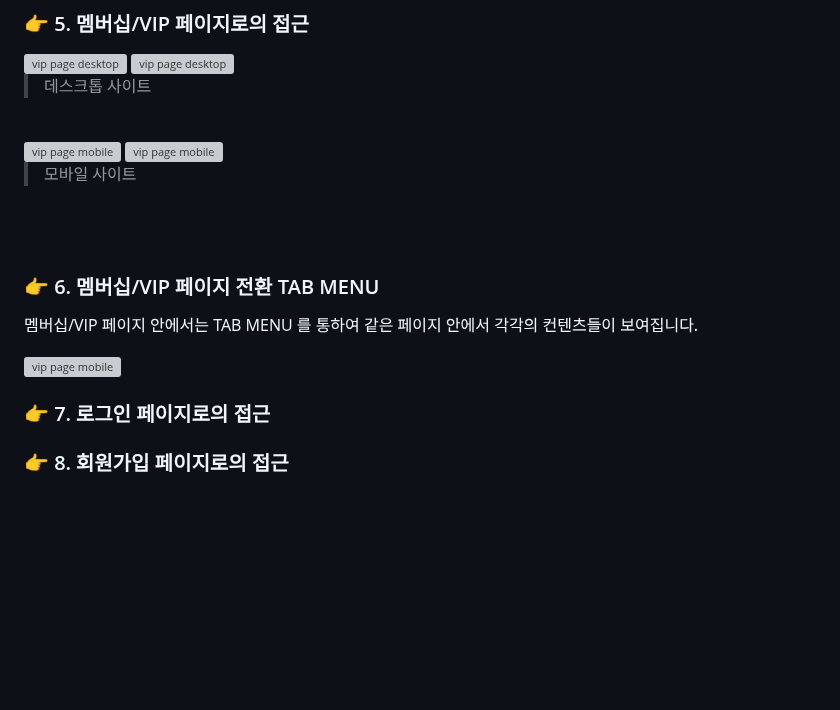
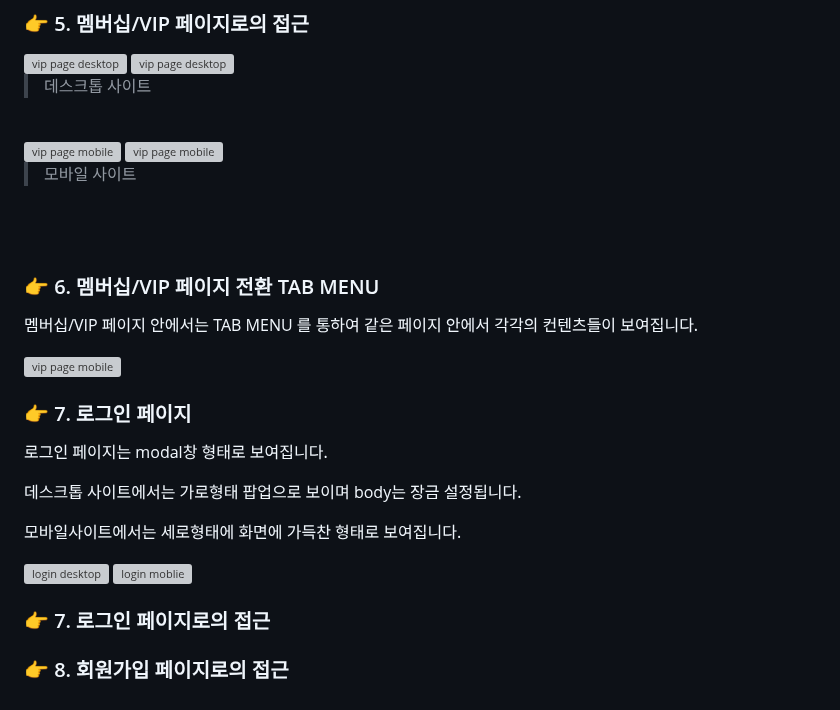
Before and after one commit to yunyungu/megabox, a Markdown page: README.md, the part around one of its changes. Drawn GitHub-style; blank space fills up the shorter version; grey boxes are pictures that could not be loaded.

```diff
--- a/README.md
+++ b/README.md
@@ -306,7 +306,23 @@ data.sort(function(a,b){
 
 <img height="300" alt="vip page mobile" src="https://github.com/yunyungu/megabox/assets/157336396/7e23a1a7-ac6b-486d-b659-1b94e40fbe70">
 
+<br>
+
+### :point_right: 7. 로그인 페이지
+
+로그인 페이지는 modal창 형태로 보여집니다.
+
+데스크톱 사이트에서는 가로형태 팝업으로 보이며 body는 장금 설정됩니다.
+
+모바일사이트에서는 세로형태에 화면에 가득찬 형태로 보여집니다.
+
+<img height="400" alt="login desktop" src="https://github.com/yunyungu/megabox/assets/157336396/03f1b2b1-8dec-451f-aca5-23b001a482cf">
+<img height="400" alt="login moblie" src="https://github.com/yunyungu/megabox/assets/157336396/4b4ecef3-4094-4768-924f-3deba8edd892">
+
+<br>
 
 ### :point_right: 7. 로그인 페이지로의 접근
 
+
+
 ### :point_right: 8. 회원가입 페이지로의 접근
```
Also changed, not shown: other parts of README.md (+2 -2 lines).
